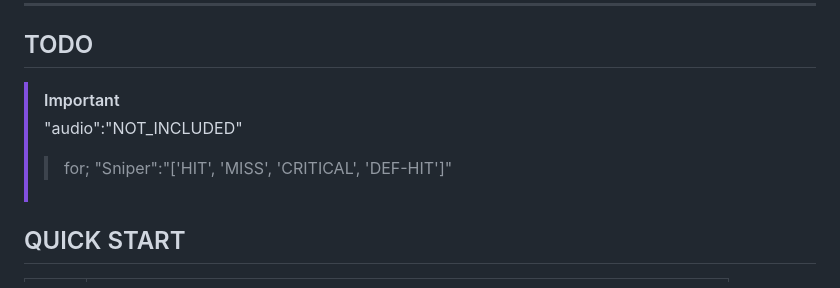
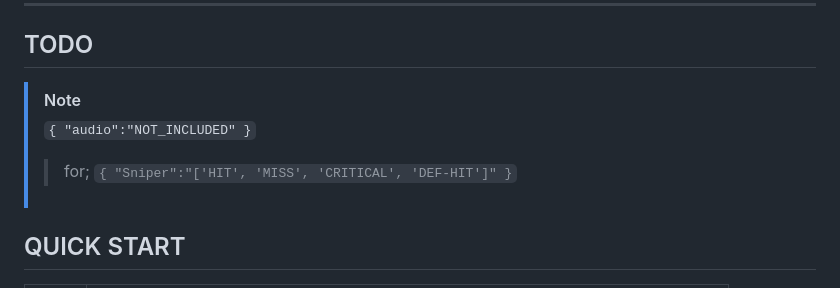
Before and after one commit to deadcoast/chatterSCATTER, a Markdown page: README.md, the part around the change. Rendered like a GitHub page.

Commit message:
update README.md to correct formatting of TODO section and clarify audio information

```diff
--- a/README.md
+++ b/README.md
@@ -21,10 +21,10 @@
 
 ## TODO
 
-> [!IMPORTANT]
-> "audio":"NOT_INCLUDED"
+> [!NOTE]
+> `{ "audio":"NOT_INCLUDED" }`
 >> for;
-> "Sniper":"['HIT', 'MISS', 'CRITICAL', 'DEF-HIT']"
+> `{ "Sniper":"['HIT', 'MISS', 'CRITICAL', 'DEF-HIT']" }`
 
 ## QUICK START
 
```
